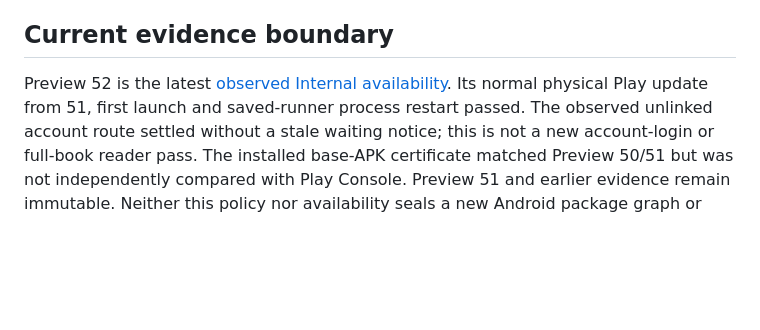
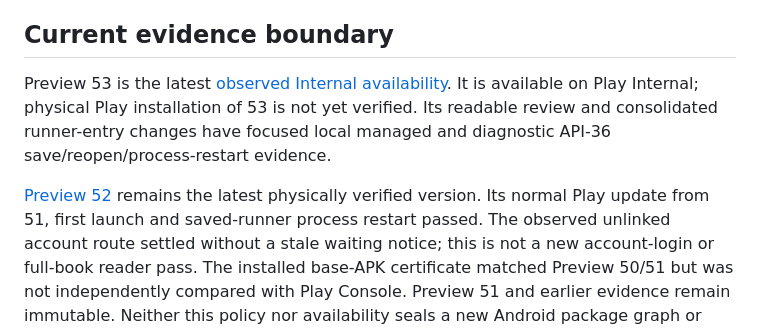
Before and after one commit to ArchonMegalon/chummer-android, a Markdown page: docs/LOCAL_INTERNAL_DELIVERY.md, the part around the change. Rendered like a GitHub page; blank space fills up the shorter version.

Commit message:
docs: record Preview 53 Internal availability and limits

```diff
--- a/docs/LOCAL_INTERNAL_DELIVERY.md
+++ b/docs/LOCAL_INTERNAL_DELIVERY.md
@@ -104,8 +104,13 @@ stored data, not an Android downgrade. Keep the previous artifact and evidence.
 
 ## Current evidence boundary
 
-Preview 52 is the latest [observed Internal availability](../play/evidence/preview52-internal-observation.md).
-Its normal physical Play update from 51, first launch and saved-runner process
+Preview 53 is the latest [observed Internal availability](../play/evidence/preview53-internal-observation.md).
+It is available on Play Internal; physical Play installation of 53 is not yet
+verified. Its readable review and consolidated runner-entry changes have focused
+local managed and diagnostic API-36 save/reopen/process-restart evidence.
+
+[Preview 52](../play/evidence/preview52-internal-observation.md) remains the latest
+physically verified version. Its normal Play update from 51, first launch and saved-runner process
 restart passed. The observed unlinked account route settled without a stale
 waiting notice; this is not a new account-login or full-book reader pass. The
 installed base-APK certificate matched Preview 50/51 but was not independently
```
Also changed, not shown: play/evidence/preview53-internal-observation.md (added, +92 -0 lines).
